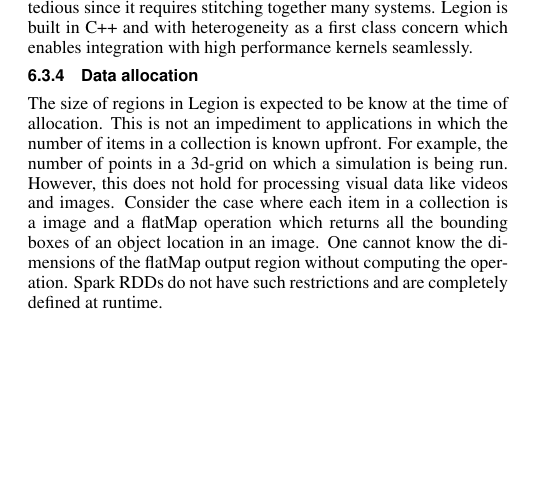
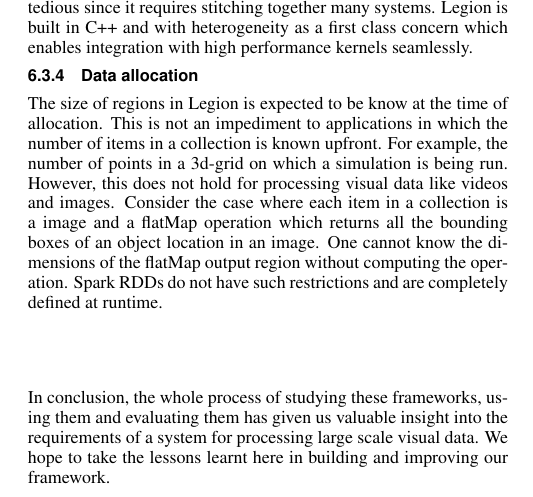
Before and after one commit to abpoms/712-final-paper, a LaTeX paper (final.tex): part of one column of page 7 of 8, cut so that both start at the same text, the shorter picture padded with empty space. Compiled offline with pdfLaTeX.

Commit message:
Conclusion

```diff
--- a/final.tex
+++ b/final.tex
@@ -672,7 +672,10 @@ boxes of an object location in an image. One cannot know the dimensions of the
 flatMap output region without computing the operation. Spark RDDs do not have
 such restrictions and are completely defined at runtime.
 
-
+In conclusion, the whole process of studying these frameworks, using them and
+evaluating them has given us valuable insight into the requirements of a system
+for processing large scale visual data. We hope to take the lessons learnt here
+in building and improving our framework.
 
 \bibliographystyle{acmsiggraph}
 \nocite{*}
```
